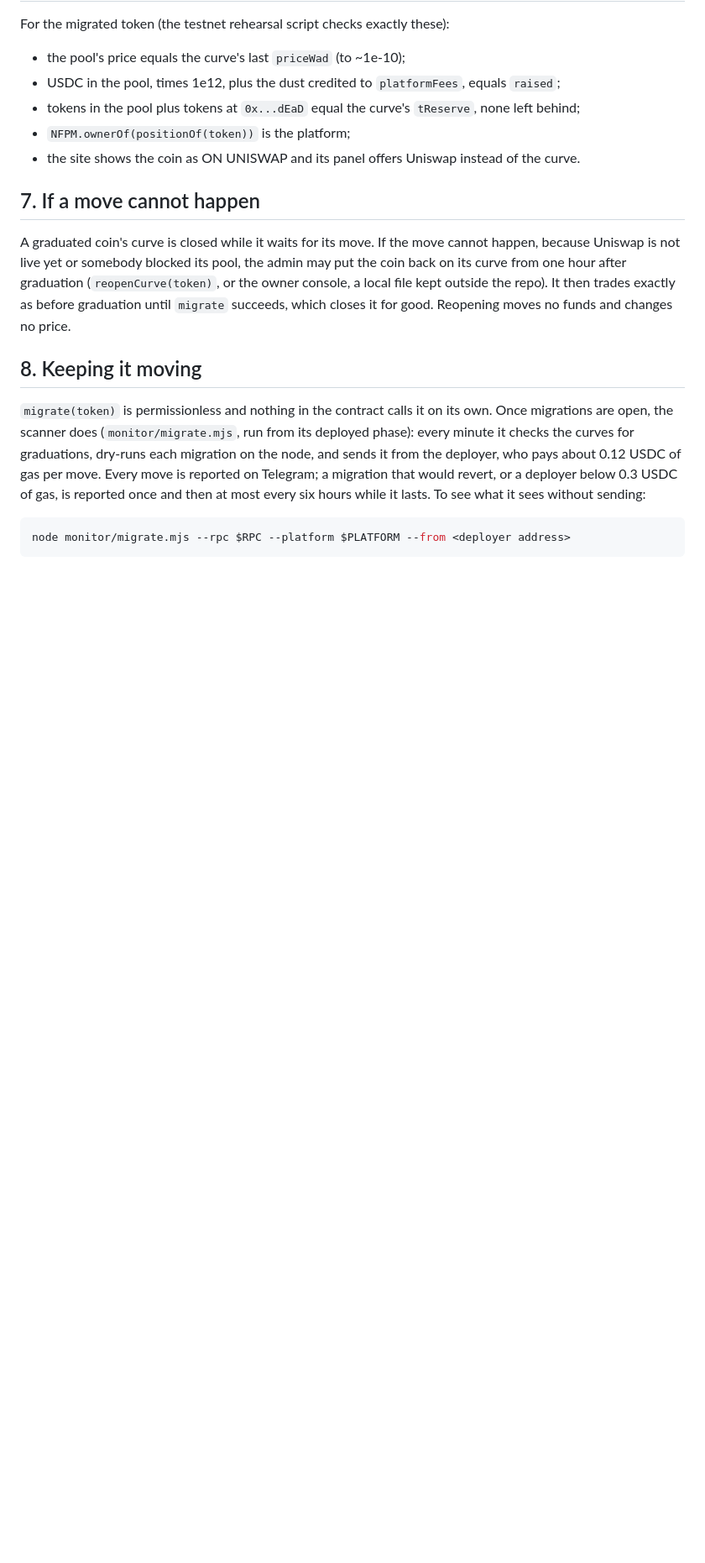
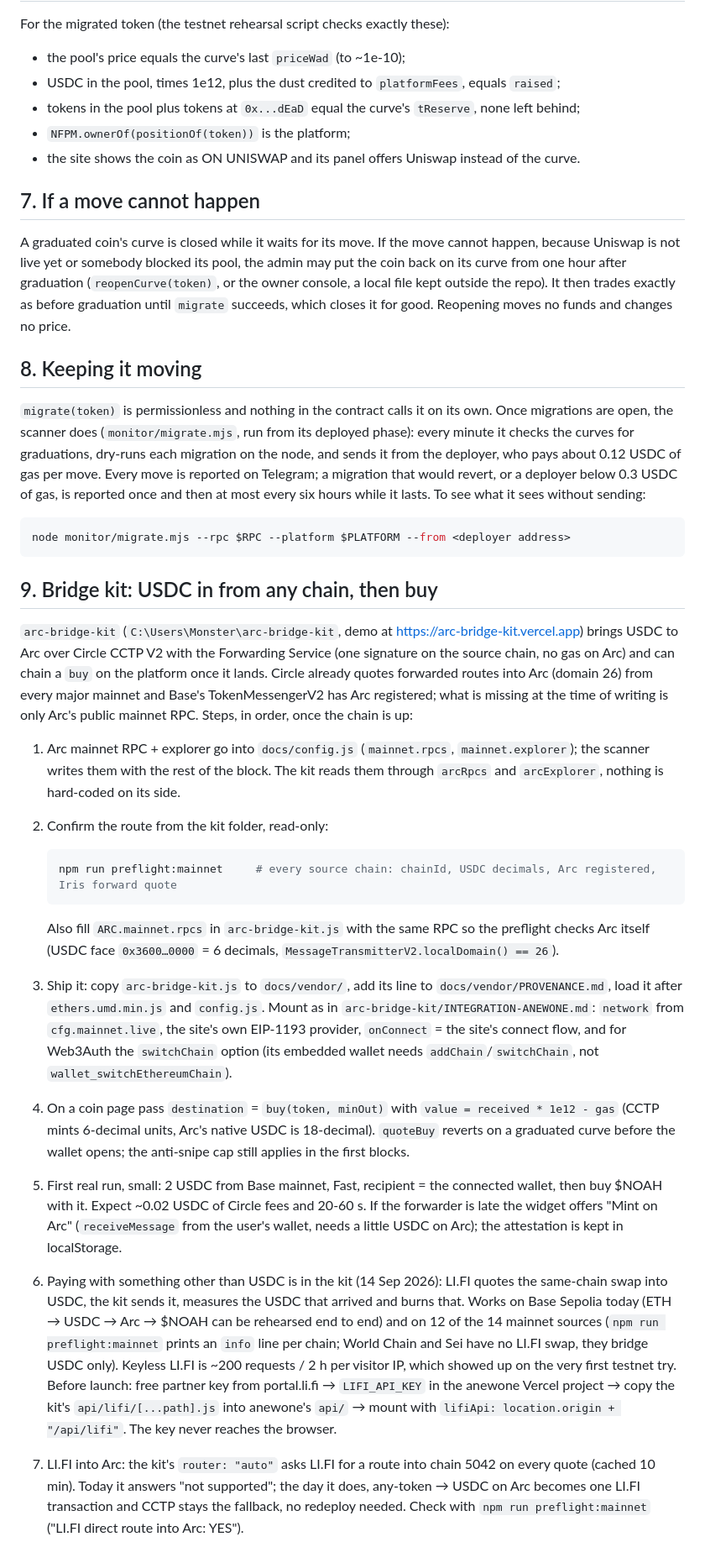
Before and after one commit to izzetcakmak/anewone, a Markdown page: MIGRATION.md, the part around the change. Shown at 84% size. GitHub-like rendering; blank space fills up the shorter version.

Commit message:
docs(migration): bridge kit steps for mainnet (§9): RPCs, preflight, LI.FI key via proxy, direct Arc route

````diff
--- a/MIGRATION.md
+++ b/MIGRATION.md
@@ -120,3 +120,49 @@ once and then at most every six hours while it lasts. To see what it sees withou
 ```bash
 node monitor/migrate.mjs --rpc $RPC --platform $PLATFORM --from <deployer address>
 ```
+
+## 9. Bridge kit: USDC in from any chain, then buy
+
+`arc-bridge-kit` (`C:\Users\Monster\arc-bridge-kit`, demo at https://arc-bridge-kit.vercel.app)
+brings USDC to Arc over Circle CCTP V2 with the Forwarding Service (one signature on the source
+chain, no gas on Arc) and can chain a `buy` on the platform once it lands. Circle already quotes
+forwarded routes into Arc (domain 26) from every major mainnet and Base's TokenMessengerV2 has
+Arc registered; what is missing at the time of writing is only Arc's public mainnet RPC.
+Steps, in order, once the chain is up:
+
+1. Arc mainnet RPC + explorer go into `docs/config.js` (`mainnet.rpcs`, `mainnet.explorer`);
+   the scanner writes them with the rest of the block. The kit reads them through `arcRpcs`
+   and `arcExplorer`, nothing is hard-coded on its side.
+2. Confirm the route from the kit folder, read-only:
+
+   ```bash
+   npm run preflight:mainnet     # every source chain: chainId, USDC decimals, Arc registered, Iris forward quote
+   ```
+
+   Also fill `ARC.mainnet.rpcs` in `arc-bridge-kit.js` with the same RPC so the preflight
+   checks Arc itself (USDC face `0x3600…0000` = 6 decimals, `MessageTransmitterV2.localDomain() == 26`).
+3. Ship it: copy `arc-bridge-kit.js` to `docs/vendor/`, add its line to `docs/vendor/PROVENANCE.md`,
+   load it after `ethers.umd.min.js` and `config.js`. Mount as in
+   `arc-bridge-kit/INTEGRATION-ANEWONE.md`: `network` from `cfg.mainnet.live`, the site's own
+   EIP-1193 provider, `onConnect` = the site's connect flow, and for Web3Auth the `switchChain`
+   option (its embedded wallet needs `addChain`/`switchChain`, not `wallet_switchEthereumChain`).
+4. On a coin page pass `destination` = `buy(token, minOut)` with `value = received * 1e12 - gas`
+   (CCTP mints 6-decimal units, Arc's native USDC is 18-decimal). `quoteBuy` reverts on a
+   graduated curve before the wallet opens; the anti-snipe cap still applies in the first blocks.
+5. First real run, small: 2 USDC from Base mainnet, Fast, recipient = the connected wallet,
+   then buy $NOAH with it. Expect ~0.02 USDC of Circle fees and 20-60 s. If the forwarder is
+   late the widget offers "Mint on Arc" (`receiveMessage` from the user's wallet, needs a little
+   USDC on Arc); the attestation is kept in localStorage.
+6. Paying with something other than USDC is in the kit (14 Sep 2026): LI.FI quotes the
+   same-chain swap into USDC, the kit sends it, measures the USDC that arrived and burns that.
+   Works on Base Sepolia today (ETH → USDC → Arc → $NOAH can be rehearsed end to end) and on
+   12 of the 14 mainnet sources (`npm run preflight:mainnet` prints an `info` line per chain;
+   World Chain and Sei have no LI.FI swap, they bridge USDC only). Keyless LI.FI is ~200
+   requests / 2 h per visitor IP, which showed up on the very first testnet try. Before launch:
+   free partner key from portal.li.fi → `LIFI_API_KEY` in the anewone Vercel project → copy the
+   kit's `api/lifi/[...path].js` into anewone's `api/` → mount with
+   `lifiApi: location.origin + "/api/lifi"`. The key never reaches the browser.
+7. LI.FI into Arc: the kit's `router: "auto"` asks LI.FI for a route into chain 5042 on every
+   quote (cached 10 min). Today it answers "not supported"; the day it does, any-token → USDC on
+   Arc becomes one LI.FI transaction and CCTP stays the fallback, no redeploy needed. Check with
+   `npm run preflight:mainnet` ("LI.FI direct route into Arc: YES").
````
